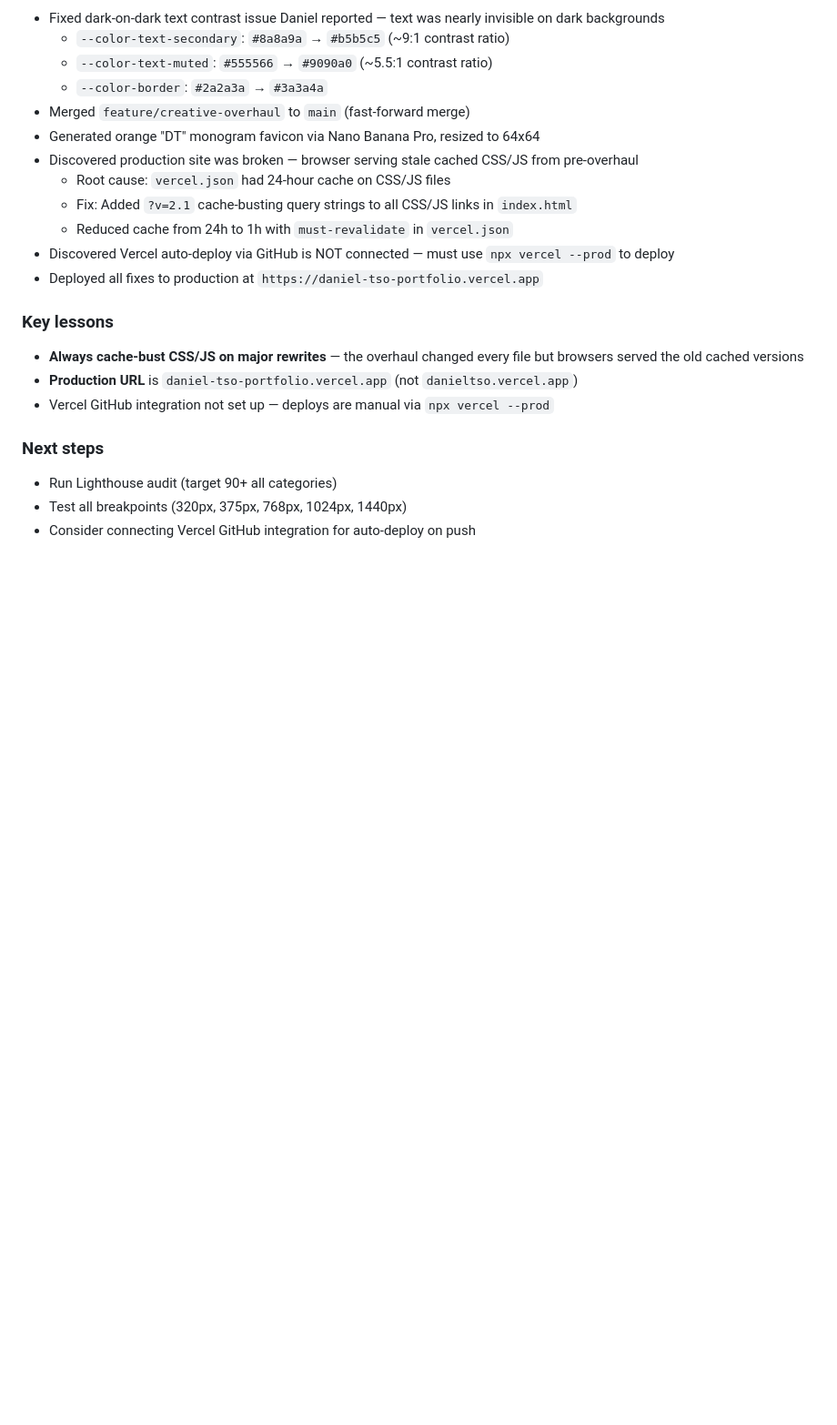
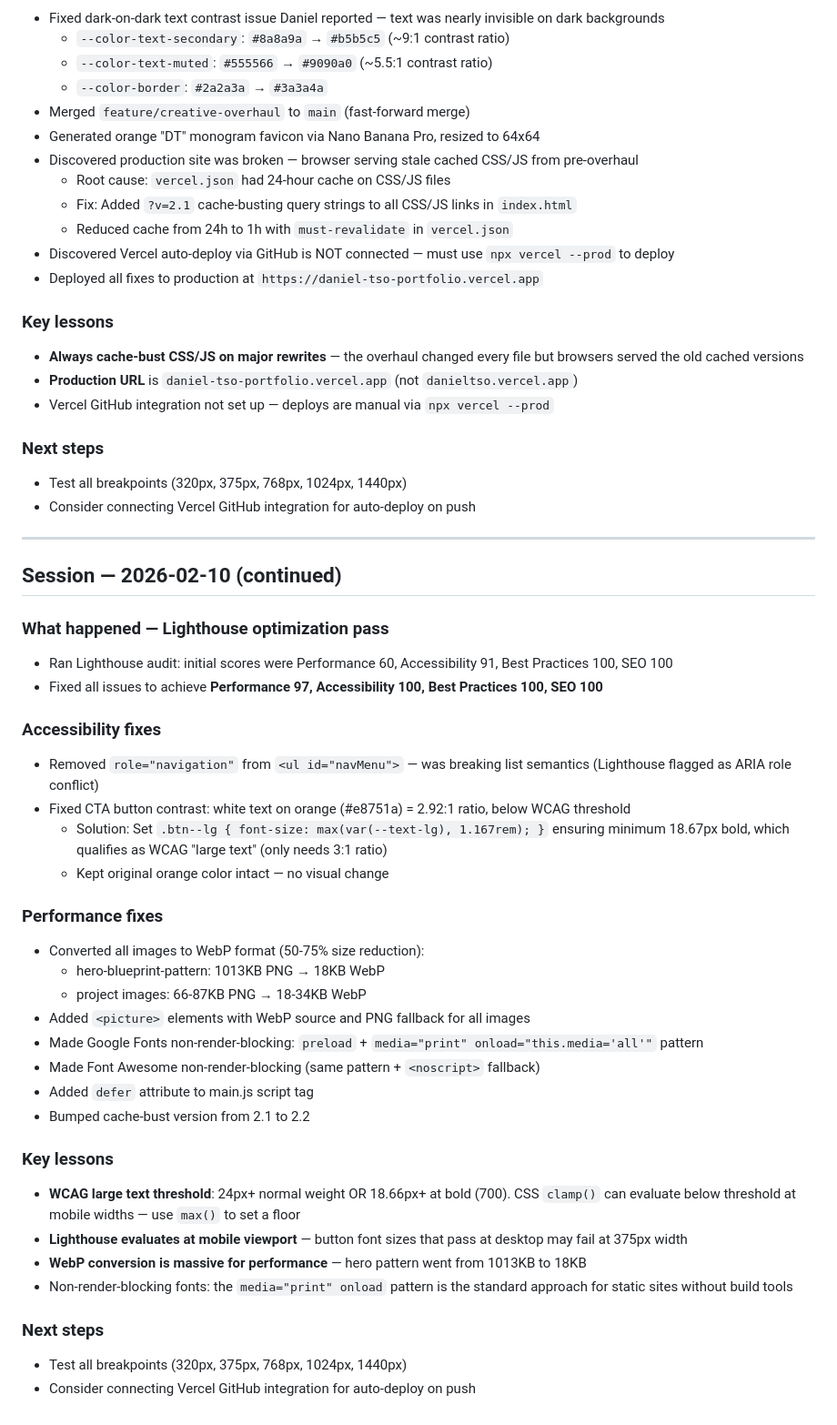
Before and after one commit to DanielTso/Daniel-Tso-Portfolio, a Markdown page: chatlog.md, the part around the change. Shown at 91% size. Drawn GitHub-style; blank space fills up the shorter version.

```diff
--- a/chatlog.md
+++ b/chatlog.md
@@ -84,6 +84,39 @@ Summaries of Claude Code sessions for continuity across conversations.
 - Vercel GitHub integration not set up — deploys are manual via `npx vercel --prod`
 
 ### Next steps
-- Run Lighthouse audit (target 90+ all categories)
 - Test all breakpoints (320px, 375px, 768px, 1024px, 1440px)
 - Consider connecting Vercel GitHub integration for auto-deploy on push
+
+---
+
+## Session — 2026-02-10 (continued)
+
+### What happened — Lighthouse optimization pass
+- Ran Lighthouse audit: initial scores were Performance 60, Accessibility 91, Best Practices 100, SEO 100
+- Fixed all issues to achieve **Performance 97, Accessibility 100, Best Practices 100, SEO 100**
+
+### Accessibility fixes
+- Removed `role="navigation"` from `<ul id="navMenu">` — was breaking list semantics (Lighthouse flagged as ARIA role conflict)
+- Fixed CTA button contrast: white text on orange (#e8751a) = 2.92:1 ratio, below WCAG threshold
+  - Solution: Set `.btn--lg { font-size: max(var(--text-lg), 1.167rem); }` ensuring minimum 18.67px bold, which qualifies as WCAG "large text" (only needs 3:1 ratio)
+  - Kept original orange color intact — no visual change
+
+### Performance fixes
+- Converted all images to WebP format (50-75% size reduction):
+  - hero-blueprint-pattern: 1013KB PNG → 18KB WebP
+  - project images: 66-87KB PNG → 18-34KB WebP
+- Added `<picture>` elements with WebP source and PNG fallback for all images
+- Made Google Fonts non-render-blocking: `preload` + `media="print" onload="this.media='all'"` pattern
+- Made Font Awesome non-render-blocking (same pattern + `<noscript>` fallback)
+- Added `defer` attribute to main.js script tag
+- Bumped cache-bust version from 2.1 to 2.2
+
+### Key lessons
+- **WCAG large text threshold**: 24px+ normal weight OR 18.66px+ at bold (700). CSS `clamp()` can evaluate below threshold at mobile widths — use `max()` to set a floor
+- **Lighthouse evaluates at mobile viewport** — button font sizes that pass at desktop may fail at 375px width
+- **WebP conversion is massive for performance** — hero pattern went from 1013KB to 18KB
+- Non-render-blocking fonts: the `media="print" onload` pattern is the standard approach for static sites without build tools
+
+### Next steps
+- Test all breakpoints (320px, 375px, 768px, 1024px, 1440px)
+- Consider connecting Vercel GitHub integration for auto-deploy on push
```
Also changed, not shown: CHANGELOG.md (+8 -1 lines), CLAUDE.md (+22 -4 lines).
